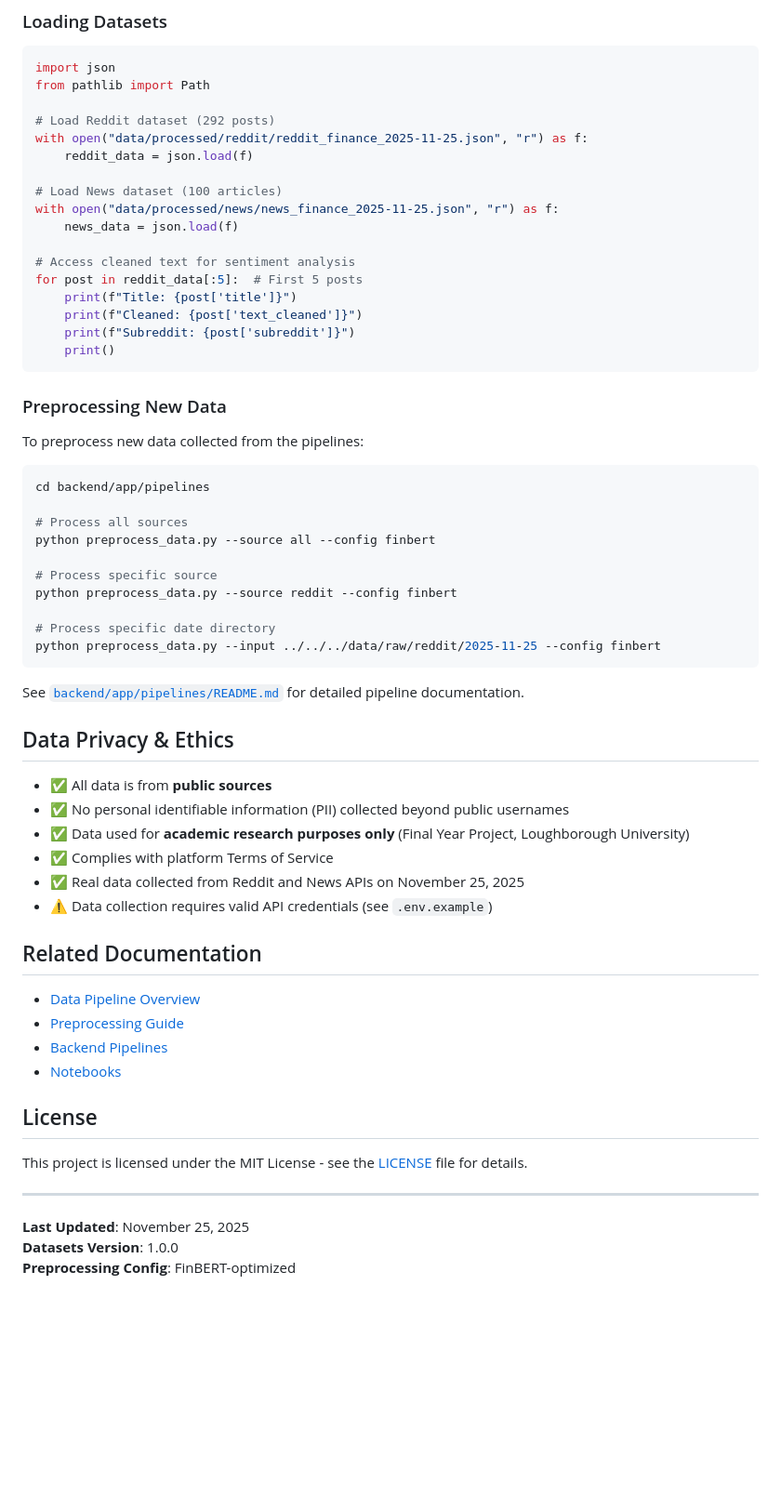
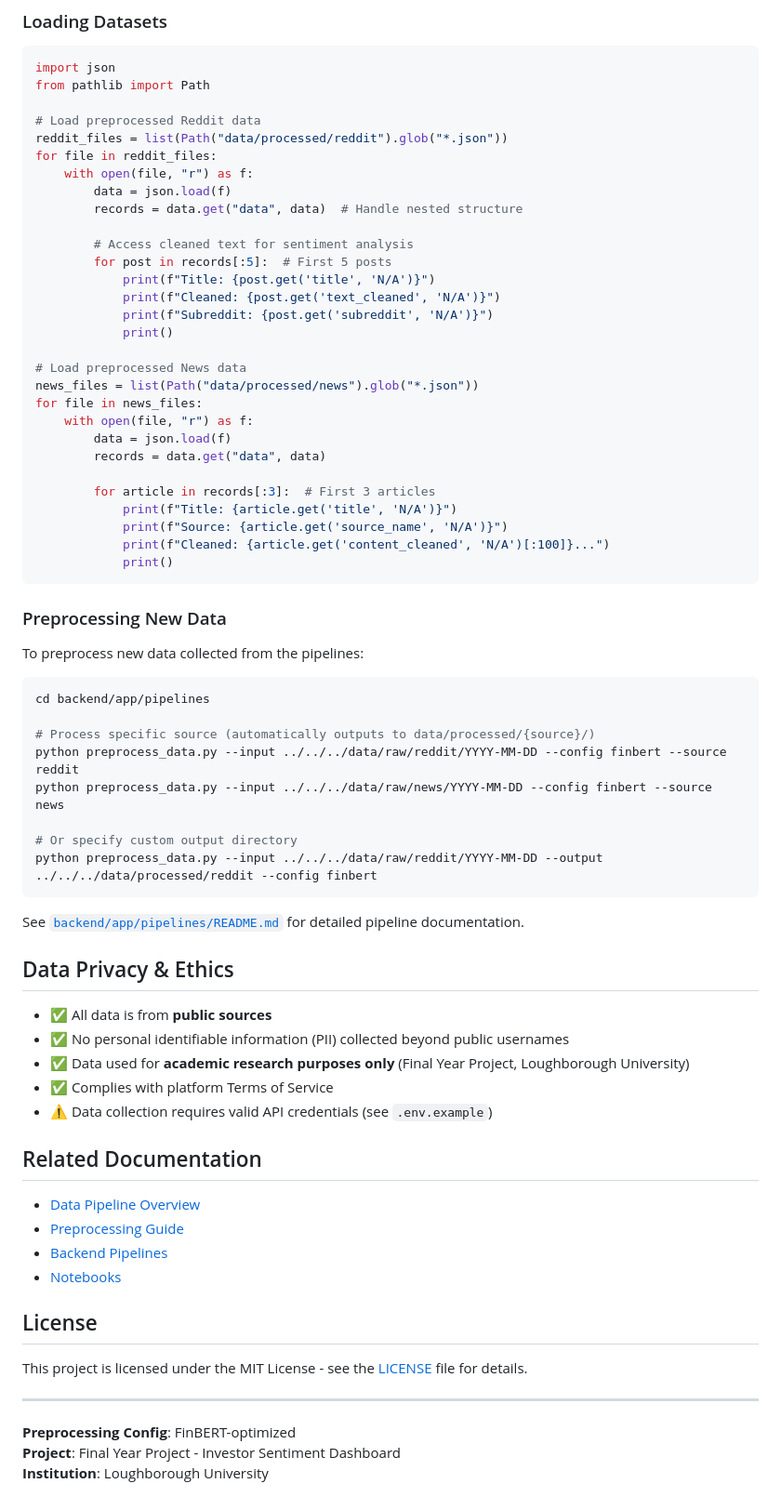
Before and after one commit to dominichubble/investor-sentiment-dashboard, a Markdown page: data/README.md, the part around one of its changes. Shown at 93% size. Rendered like a GitHub page; blank space fills up the shorter version.

Commit message:
Update data README documentation

````diff
--- a/data/README.md
+++ b/data/README.md
@@ -127,20 +141,32 @@ All sample data uses the **FinBERT** preprocessing configuration, optimized for
 import json
 from pathlib import Path
 
-# Load Reddit dataset (292 posts)
-with open("data/processed/reddit/reddit_finance_2025-11-25.json", "r") as f:
-    reddit_data = json.load(f)
+# Load preprocessed Reddit data
+reddit_files = list(Path("data/processed/reddit").glob("*.json"))
+for file in reddit_files:
+    with open(file, "r") as f:
+        data = json.load(f)
+        records = data.get("data", data)  # Handle nested structure
 
-# Load News dataset (100 articles)
-with open("data/processed/news/news_finance_2025-11-25.json", "r") as f:
-    news_data = json.load(f)
+        # Access cleaned text for sentiment analysis
+        for post in records[:5]:  # First 5 posts
+            print(f"Title: {post.get('title', 'N/A')}")
+            print(f"Cleaned: {post.get('text_cleaned', 'N/A')}")
+            print(f"Subreddit: {post.get('subreddit', 'N/A')}")
+            print()
 
-# Access cleaned text for sentiment analysis
-for post in reddit_data[:5]:  # First 5 posts
-    print(f"Title: {post['title']}")
-    print(f"Cleaned: {post['text_cleaned']}")
-    print(f"Subreddit: {post['subreddit']}")
-    print()
+# Load preprocessed News data
+news_files = list(Path("data/processed/news").glob("*.json"))
+for file in news_files:
+    with open(file, "r") as f:
+        data = json.load(f)
+        records = data.get("data", data)
+
+        for article in records[:3]:  # First 3 articles
+            print(f"Title: {article.get('title', 'N/A')}")
+            print(f"Source: {article.get('source_name', 'N/A')}")
+            print(f"Cleaned: {article.get('content_cleaned', 'N/A')[:100]}...")
+            print()
 ```
 
 ### Preprocessing New Data
@@ -150,14 +176,12 @@ To preprocess new data collected from the pipelines:
 ```bash
 cd backend/app/pipelines
 
-# Process all sources
-python preprocess_data.py --source all --config finbert
+# Process specific source (automatically outputs to data/processed/{source}/)
+python preprocess_data.py --input ../../../data/raw/reddit/YYYY-MM-DD --config finbert --source reddit
+python preprocess_data.py --input ../../../data/raw/news/YYYY-MM-DD --config finbert --source news
 
-# Process specific source
-python preprocess_data.py --source reddit --config finbert
-
-# Process specific date directory
-python preprocess_data.py --input ../../../data/raw/reddit/2025-11-25 --config finbert
+# Or specify custom output directory
+python preprocess_data.py --input ../../../data/raw/reddit/YYYY-MM-DD --output ../../../data/processed/reddit --config finbert
 ```
 
 See [`backend/app/pipelines/README.md`](../backend/app/pipelines/README.md) for detailed pipeline documentation.
@@ -168,7 +192,6 @@ See [`backend/app/pipelines/README.md`](../backend/app/pipelines/README.md) for
 - ✅ No personal identifiable information (PII) collected beyond public usernames
 - ✅ Data used for **academic research purposes only** (Final Year Project, Loughborough University)
 - ✅ Complies with platform Terms of Service
-- ✅ Real data collected from Reddit and News APIs on November 25, 2025
 - ⚠️ Data collection requires valid API credentials (see `.env.example`)
 
 ## Related Documentation
@@ -184,6 +207,6 @@ This project is licensed under the MIT License - see the [LICENSE](../LICENSE) f
 
 ---
 
-**Last Updated**: November 25, 2025
-**Datasets Version**: 1.0.0
 **Preprocessing Config**: FinBERT-optimized
+**Project**: Final Year Project - Investor Sentiment Dashboard
+**Institution**: Loughborough University
````
Also changed, not shown: other parts of data/README.md (+64 -50 lines).
